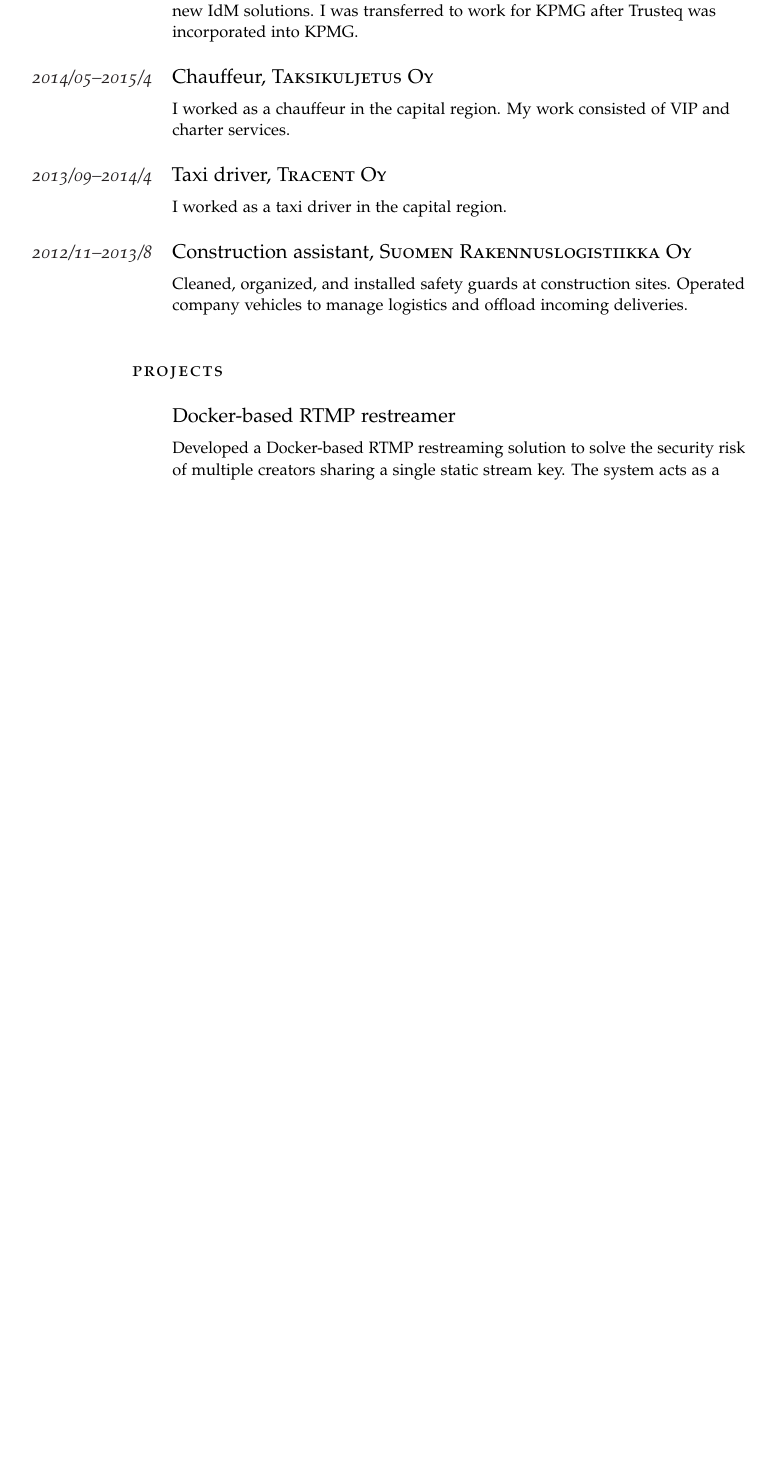
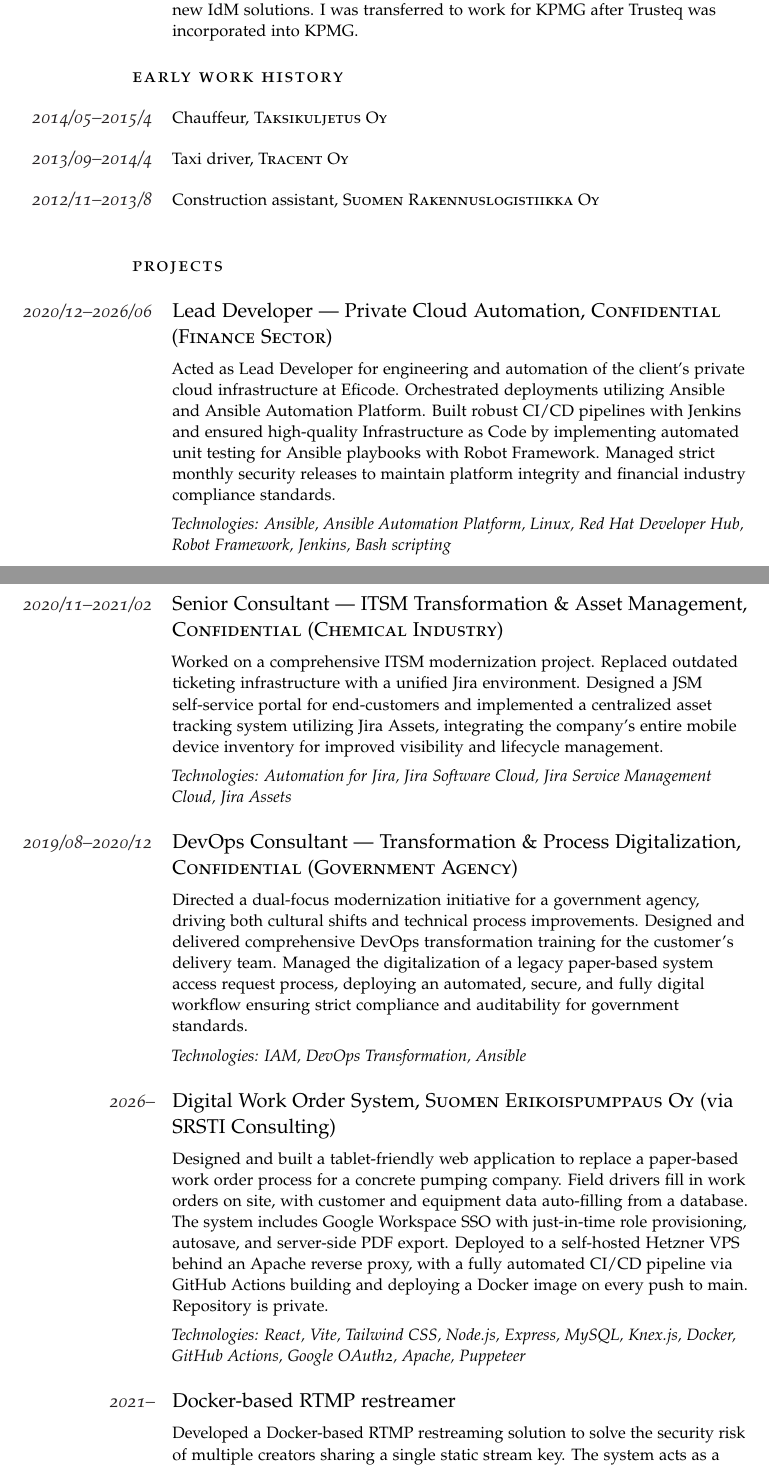
Before and after one commit to sntr8/cv, a LaTeX CV (cv.tex): part of page 2 of 4 before the commit and two parts of pages 2 and 3 of 5 after it, the two joined at a grey line, cut so that both start at the same text, the shorter picture padded with empty space. Compiled offline with pdfLaTeX.

Commit message:
Updated CV for summer 2026

```diff
--- a/cv.tex
+++ b/cv.tex
@@ -9,7 +9,7 @@
 \newcommand{\MarginText}[1]{\marginpar{\raggedleft\itshape\small#1}}
 
 \usepackage[nochapters]{classicthesis}
-\usepackage[LabelsAligned]{currvita}
+\usepackage[LabelsAligned,NoDate]{currvita}
 
 \usepackage{graphicx}
 \usepackage[export]{adjustbox}
@@ -17,7 +17,7 @@
 
 \definecolor{cvblue}{RGB}{13,27,76}
 
-\renewcommand{\cvheadingfont}{\LARGE\color{white}}
+\renewcommand{\cvheadingfont}{\LARGE\color{cvblue}}
 
 \usepackage{hyperref}
 \hypersetup{colorlinks, breaklinks, urlcolor=cvblue, linkcolor=cvblue}
@@ -36,10 +36,11 @@
 %----------------------------------------------------------------------------------------
 
 \usepackage{eso-pic}
-\newcommand\BackgroundPic{\put(0,384){\parbox[b][\paperheight]{\paperwidth}{%
-\vfill\centering\includegraphics[width=\paperwidth,height=\paperheight,keepaspectratio]{header.png}%
-\vfill
-}}}
+\newcommand\BackgroundPic{%
+  \put(\LenToUnit{0pt},\LenToUnit{\dimexpr\paperheight-4pt\relax}){%
+    \color{cvblue}\rule{\paperwidth}{4pt}%
+  }%
+}
 
 \newcommand\Mugshot{\put(-112,290){\parbox[b][\paperheight]{\paperwidth}{%
 \vfill\centering\includegraphics[width=\paperwidth,height=100pt,keepaspectratio]{mugshot.jpg}%
@@ -120,21 +124,12 @@
 
 %------------------------------------------------
 
-\needspace{5em}
-\NewEntry{2014/05--2015/4}{Chauffeur, \textsc{Taksikuljetus Oy}}{}
-\Description{\MarginText{}I worked as a chauffeur in the capital region. My work consisted of VIP and charter services.}
+\needspace{3em}
+\cvsection{Early Work History}
 
-%------------------------------------------------
-
-\needspace{5em}
-\NewEntry{2013/09--2014/4}{Taxi driver, \textsc{Tracent Oy}}{}
-\Description{\MarginText{}I worked as a taxi driver in the capital region.}
-
-%------------------------------------------------
-
-\needspace{5em}
-\NewEntry{2012/11--2013/8}{Construction assistant, \textsc{Suomen Rakennuslogistiikka Oy}}{}
-\Description{\MarginText{}Cleaned, organized, and installed safety guards at construction sites. Operated company vehicles to manage logistics and offload incoming deliveries.}
+\Description{\MarginText{2014/05--2015/4}Chauffeur, \textsc{Taksikuljetus Oy}}
+\Description{\MarginText{2013/09--2014/4}Taxi driver, \textsc{Tracent Oy}}
+\Description{\MarginText{2012/11--2013/8}Construction assistant, \textsc{Suomen Rakennuslogistiikka Oy}}
 
 %------------------------------------------------
 
@@ -147,7 +142,23 @@
 \cvsection{Projects}
 
 \needspace{10em}
-\NewEntry{}{Docker-based RTMP restreamer}{}
+\NewEntry{2020/12--2026/06}{Lead Developer --- Private Cloud Automation, \textsc{Confidential (Finance Sector)}}{}
+\Description{\MarginText{}Acted as Lead Developer for engineering and automation of the client's private cloud infrastructure at Eficode. Orchestrated deployments utilizing Ansible and Ansible Automation Platform. Built robust CI/CD pipelines with Jenkins and ensured high-quality Infrastructure as Code by implementing automated unit testing for Ansible playbooks with Robot Framework. Managed strict monthly security releases to maintain platform integrity and financial industry compliance standards.\par\vspace{0.5em}\textit{Technologies: Ansible, Ansible Automation Platform, Linux, Red Hat Developer Hub, Robot Framework, Jenkins, Bash scripting}}
+
+\needspace{8em}
+\NewEntry{2020/11--2021/02}{Senior Consultant --- ITSM Transformation \& Asset Management, \textsc{Confidential (Chemical Industry)}}{}
+\Description{\MarginText{}Worked on a comprehensive ITSM modernization project. Replaced outdated ticketing infrastructure with a unified Jira environment. Designed a JSM self-service portal for end-customers and implemented a centralized asset tracking system utilizing Jira Assets, integrating the company's entire mobile device inventory for improved visibility and lifecycle management.\par\vspace{0.5em}\textit{Technologies: Automation for Jira, Jira Software Cloud, Jira Service Management Cloud, Jira Assets}}
+
+\needspace{8em}
+\NewEntry{2019/08--2020/12}{DevOps Consultant --- Transformation \& Process Digitalization, \textsc{Confidential (Government Agency)}}{}
+\Description{\MarginText{}Directed a dual-focus modernization initiative for a government agency, driving both cultural shifts and technical process improvements. Designed and delivered comprehensive DevOps transformation training for the customer's delivery team. Managed the digitalization of a legacy paper-based system access request process, deploying an automated, secure, and fully digital workflow ensuring strict compliance and auditability for government standards.\par\vspace{0.5em}\textit{Technologies: IAM, DevOps Transformation, Ansible}}
+
+\needspace{10em}
+\NewEntry{2026--}{Digital Work Order System, \textsc{Suomen Erikoispumppaus Oy} (via SRSTI Consulting)}{}
+\Description{\MarginText{}Designed and built a tablet-friendly web application to replace a paper-based work order process for a concrete pumping company. Field drivers fill in work orders on site, with customer and equipment data auto-filling from a database. The system includes Google Workspace SSO with just-in-time role provisioning, autosave, and server-side PDF export. Deployed to a self-hosted Hetzner VPS behind an Apache reverse proxy, with a fully automated CI/CD pipeline via GitHub Actions building and deploying a Docker image on every push to main. Repository is private.\par\vspace{0.5em}\textit{Technologies: React, Vite, Tailwind CSS, Node.js, Express, MySQL, Knex.js, Docker, GitHub Actions, Google OAuth2, Apache, Puppeteer}}
+
+\needspace{10em}
+\NewEntry{2021--}{Docker-based RTMP restreamer}{}
 \Description{\MarginText{}Developed a Docker-based RTMP restreaming solution to solve the security risk of multiple creators sharing a single static stream key. The system acts as a secure abstraction layer, hiding the master key from users and programmatically generating unique, time-restricted endpoints for each session. By automating the provisioning and de-provisioning of these transient stream keys, the solution prevents unauthorized access and ensures that content creators can only stream during their pre-specified time slots. The architecture utilizes a containerized stack including HAproxy, MySQL, and NGINX, fully managed via custom Python and Bash automation tools.\par\vspace{0.5em}\faGithub \hspace{0.5em} \href{https://github.com/sntr8/rtmp-proxy-server}{rtmp-proxy-server on GitHub}}
 
 \needspace{8em}
```
Also changed, not shown: cv.tex (35 more changed lines).
